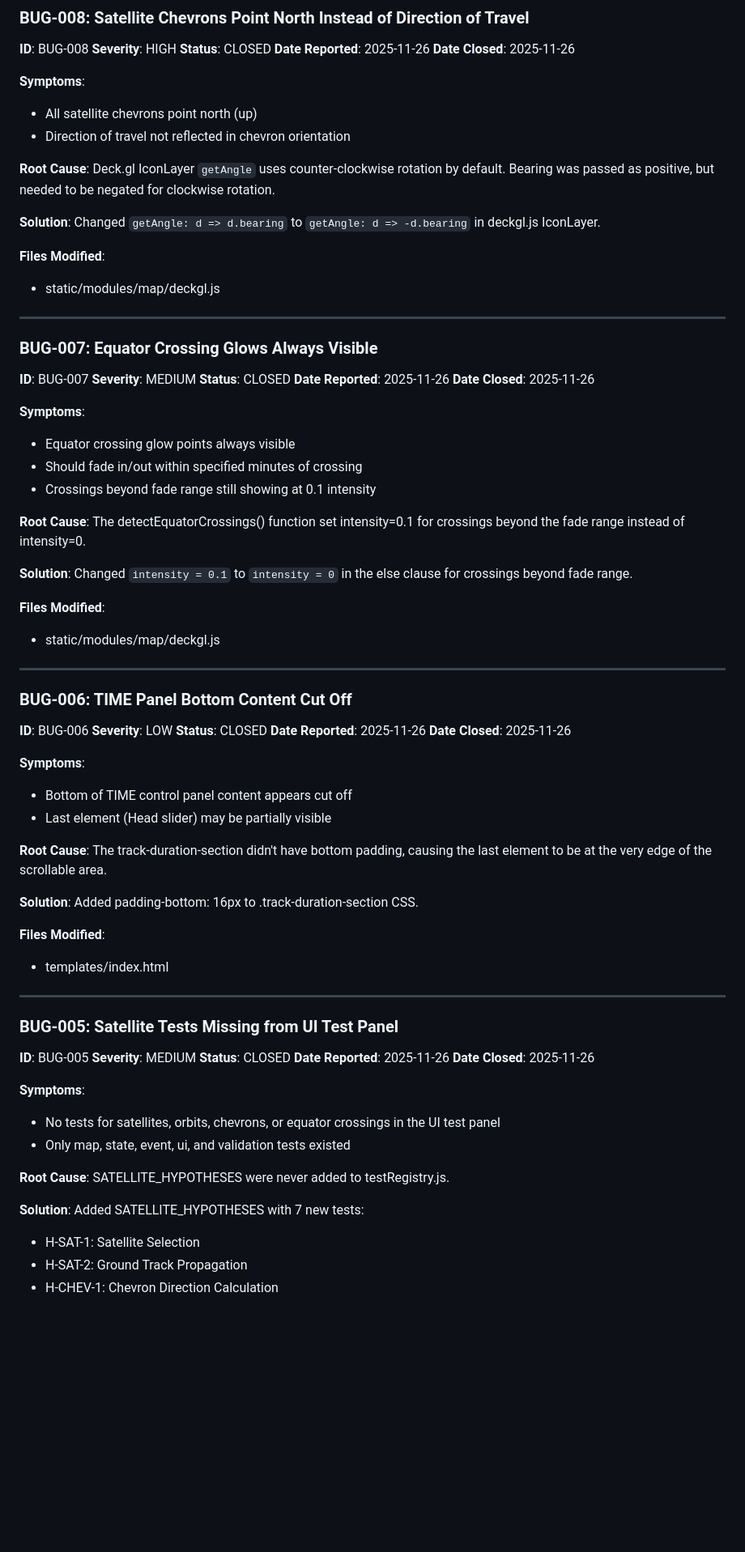
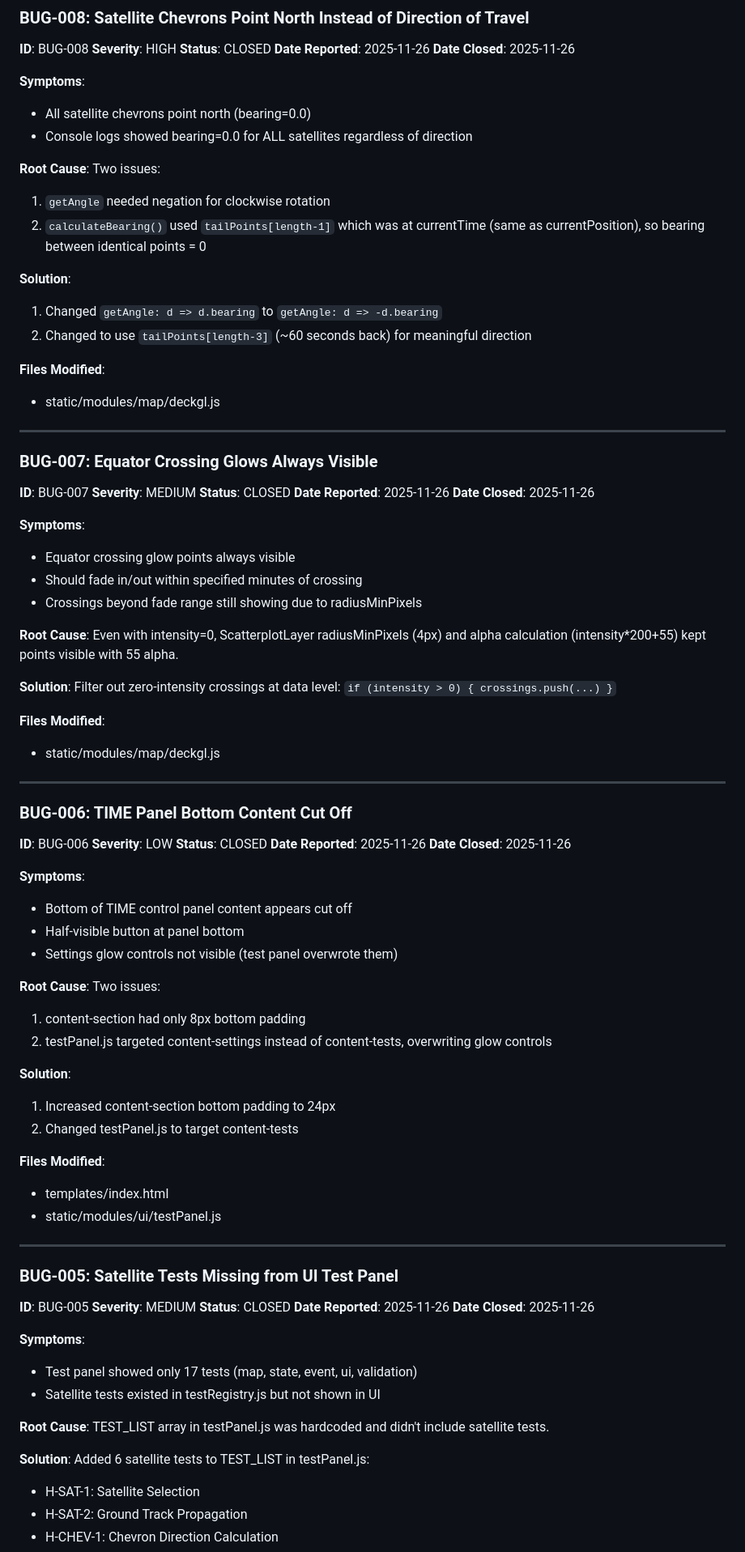
Before and after one commit to 1seansean1/Welders_Arc_Map, a Markdown page: BUGS.md, the part around one of its changes. Shown at 81% size. Rendered like a GitHub page; blank space fills up the shorter version.

Commit message:
docs(bugs): update root cause descriptions for BUG-005 through BUG-008
Corrected bug documentation with accurate technical details:
- BUG-008: Added tailPoints[length-3] fix for bearing calculation
- BUG-007: Clarified data-level filtering vs intensity=0
- BUG-006: Added content-section padding and testPanel target fix
- BUG-005: Clarified TEST_LIST vs registry issue

🤖 Generated with [Claude Code](https://claude.com/claude-code)

Co-Authored-By: Claude <noreply@anthropic.com>

```diff
--- a/BUGS.md
+++ b/BUGS.md
@@ -66,14 +66,17 @@ Created test-basic.html as a test dashboard that runs all registered hypothesis
 **Date Closed**: 2025-11-26
 
 **Symptoms**:
-- All satellite chevrons point north (up)
-- Direction of travel not reflected in chevron orientation
+- All satellite chevrons point north (bearing=0.0)
+- Console logs showed bearing=0.0 for ALL satellites regardless of direction
 
 **Root Cause**:
-Deck.gl IconLayer `getAngle` uses counter-clockwise rotation by default. Bearing was passed as positive, but needed to be negated for clockwise rotation.
+Two issues:
+1. `getAngle` needed negation for clockwise rotation
+2. `calculateBearing()` used `tailPoints[length-1]` which was at currentTime (same as currentPosition), so bearing between identical points = 0
 
 **Solution**:
-Changed `getAngle: d => d.bearing` to `getAngle: d => -d.bearing` in deckgl.js IconLayer.
+1. Changed `getAngle: d => d.bearing` to `getAngle: d => -d.bearing`
+2. Changed to use `tailPoints[length-3]` (~60 seconds back) for meaningful direction
 
 **Files Modified**:
 - static/modules/map/deckgl.js
@@ -90,13 +93,13 @@ Changed `getAngle: d => d.bearing` to `getAngle: d => -d.bearing` in deckgl.js I
 **Symptoms**:
 - Equator crossing glow points always visible
 - Should fade in/out within specified minutes of crossing
-- Crossings beyond fade range still showing at 0.1 intensity
+- Crossings beyond fade range still showing due to radiusMinPixels
 
 **Root Cause**:
-The detectEquatorCrossings() function set intensity=0.1 for crossings beyond the fade range instead of intensity=0.
+Even with intensity=0, ScatterplotLayer radiusMinPixels (4px) and alpha calculation (intensity*200+55) kept points visible with 55 alpha.
 
 **Solution**:
-Changed `intensity = 0.1` to `intensity = 0` in the else clause for crossings beyond fade range.
+Filter out zero-intensity crossings at data level: `if (intensity > 0) { crossings.push(...) }`
 
 **Files Modified**:
 - static/modules/map/deckgl.js
@@ -112,16 +115,21 @@ Changed `intensity = 0.1` to `intensity = 0` in the else clause for crossings be
 
 **Symptoms**:
 - Bottom of TIME control panel content appears cut off
-- Last element (Head slider) may be partially visible
+- Half-visible button at panel bottom
+- Settings glow controls not visible (test panel overwrote them)
 
 **Root Cause**:
-The track-duration-section didn't have bottom padding, causing the last element to be at the very edge of the scrollable area.
+Two issues:
+1. content-section had only 8px bottom padding
+2. testPanel.js targeted content-settings instead of content-tests, overwriting glow controls
 
 **Solution**:
-Added padding-bottom: 16px to .track-duration-section CSS.
+1. Increased content-section bottom padding to 24px
+2. Changed testPanel.js to target content-tests
 
 **Files Modified**:
 - templates/index.html
+- static/modules/ui/testPanel.js
 
 ---
 
@@ -133,14 +141,14 @@ Added padding-bottom: 16px to .track-duration-section CSS.
 **Date Closed**: 2025-11-26
 
 **Symptoms**:
-- No tests for satellites, orbits, chevrons, or equator crossings in the UI test panel
-- Only map, state, event, ui, and validation tests existed
+- Test panel showed only 17 tests (map, state, event, ui, validation)
+- Satellite tests existed in testRegistry.js but not shown in UI
 
 **Root Cause**:
-SATELLITE_HYPOTHESES were never added to testRegistry.js.
+TEST_LIST array in testPanel.js was hardcoded and didn't include satellite tests.
 
 **Solution**:
-Added SATELLITE_HYPOTHESES with 7 new tests:
+Added 6 satellite tests to TEST_LIST in testPanel.js:
 - H-SAT-1: Satellite Selection
 - H-SAT-2: Ground Track Propagation
 - H-CHEV-1: Chevron Direction Calculation
```
Also changed, not shown: other parts of BUGS.md (+1 -1 lines).
